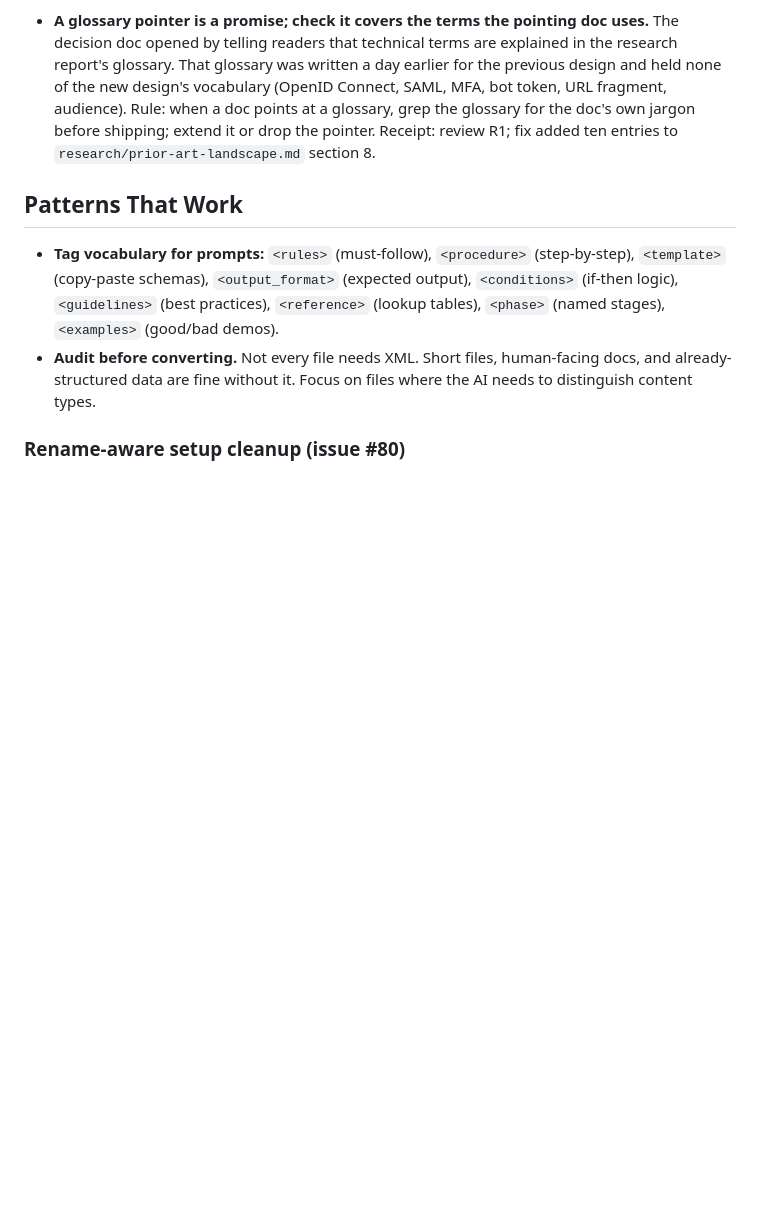
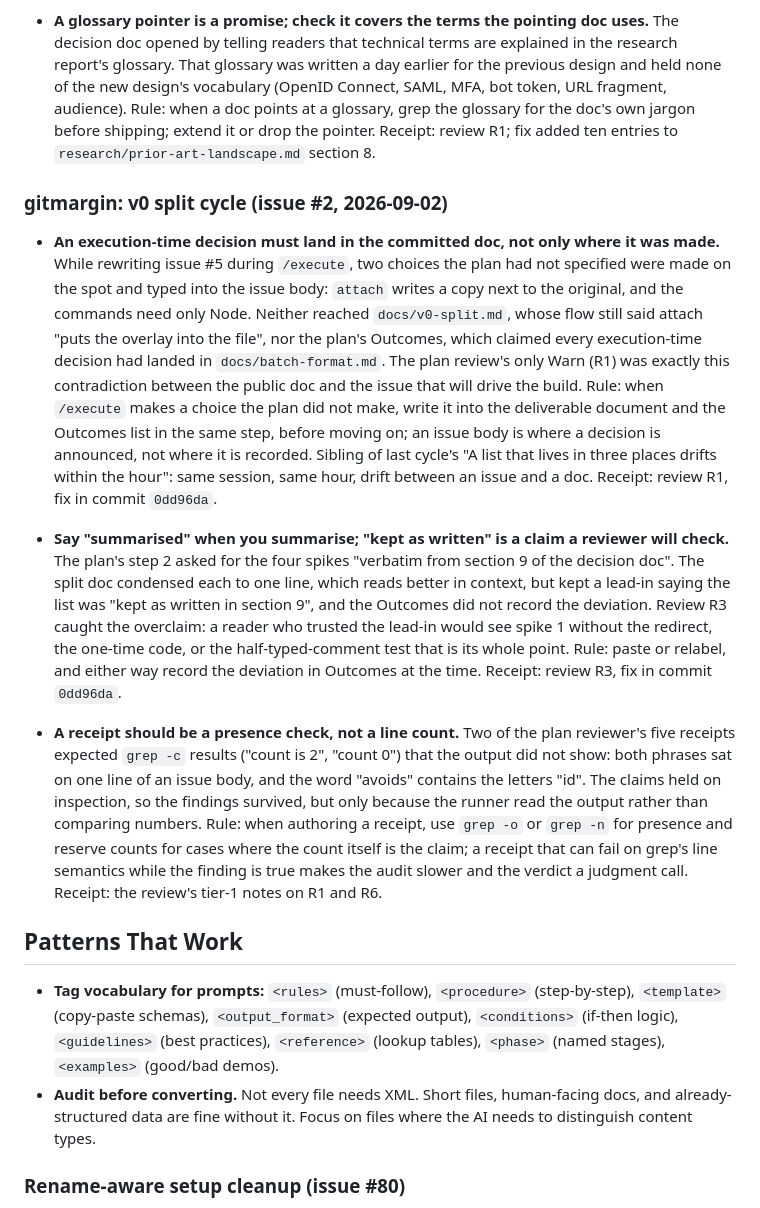
Before and after one commit to mayankmankhand/gitmargin, a Markdown page: LESSONS-detail.md, the part around one of its changes. GitHub-like rendering; blank space fills up the shorter version.

Commit message:
Add lessons from the v0 split cycle
Co-Authored-By: Claude Fable 5.1 <noreply@anthropic.com>

```diff
--- a/LESSONS-detail.md
+++ b/LESSONS-detail.md
@@ -105,6 +111,14 @@
 - **A list that lives in three places drifts within the hour.** The decision doc listed four pre-build spikes, the README roadmap listed three, and the GitHub issue for the spikes covered two, all written within the same execution. The plan itself under-specified this (it asked for one spike issue), so each artifact was individually "done" while the set disagreed. Rule: when the same list appears in more than one place, either make the others point at the one source or count the items in every copy before closing the step. Receipt: review R5; fix retitled issue #2 to cover all four and reworded README line 57.
 
 - **A glossary pointer is a promise; check it covers the terms the pointing doc uses.** The decision doc opened by telling readers that technical terms are explained in the research report's glossary. That glossary was written a day earlier for the previous design and held none of the new design's vocabulary (OpenID Connect, SAML, MFA, bot token, URL fragment, audience). Rule: when a doc points at a glossary, grep the glossary for the doc's own jargon before shipping; extend it or drop the pointer. Receipt: review R1; fix added ten entries to `research/prior-art-landscape.md` section 8.
+
+### gitmargin: v0 split cycle (issue #2, 2026-09-02)
+
+- **An execution-time decision must land in the committed doc, not only where it was made.** While rewriting issue #5 during `/execute`, two choices the plan had not specified were made on the spot and typed into the issue body: `attach` writes a copy next to the original, and the commands need only Node. Neither reached `docs/v0-split.md`, whose flow still said attach "puts the overlay into the file", nor the plan's Outcomes, which claimed every execution-time decision had landed in `docs/batch-format.md`. The plan review's only Warn (R1) was exactly this contradiction between the public doc and the issue that will drive the build. Rule: when `/execute` makes a choice the plan did not make, write it into the deliverable document and the Outcomes list in the same step, before moving on; an issue body is where a decision is announced, not where it is recorded. Sibling of last cycle's "A list that lives in three places drifts within the hour": same session, same hour, drift between an issue and a doc. Receipt: review R1, fix in commit `0dd96da`.
+
+- **Say "summarised" when you summarise; "kept as written" is a claim a reviewer will check.** The plan's step 2 asked for the four spikes "verbatim from section 9 of the decision doc". The split doc condensed each to one line, which reads better in context, but kept a lead-in saying the list was "kept as written in section 9", and the Outcomes did not record the deviation. Review R3 caught the overclaim: a reader who trusted the lead-in would see spike 1 without the redirect, the one-time code, or the half-typed-comment test that is its whole point. Rule: paste or relabel, and either way record the deviation in Outcomes at the time. Receipt: review R3, fix in commit `0dd96da`.
+
+- **A receipt should be a presence check, not a line count.** Two of the plan reviewer's five receipts expected `grep -c` results ("count is 2", "count 0") that the output did not show: both phrases sat on one line of an issue body, and the word "avoids" contains the letters "id". The claims held on inspection, so the findings survived, but only because the runner read the output rather than comparing numbers. Rule: when authoring a receipt, use `grep -o` or `grep -n` for presence and reserve counts for cases where the count itself is the claim; a receipt that can fail on grep's line semantics while the finding is true makes the audit slower and the verdict a judgment call. Receipt: the review's tier-1 notes on R1 and R6.
 
 ## Patterns That Work
 <!-- Add approaches and conventions that proved effective -->
```
Also changed, not shown: other parts of LESSONS-detail.md (+6 -0 lines), LESSONS.md (+9 -0 lines).
